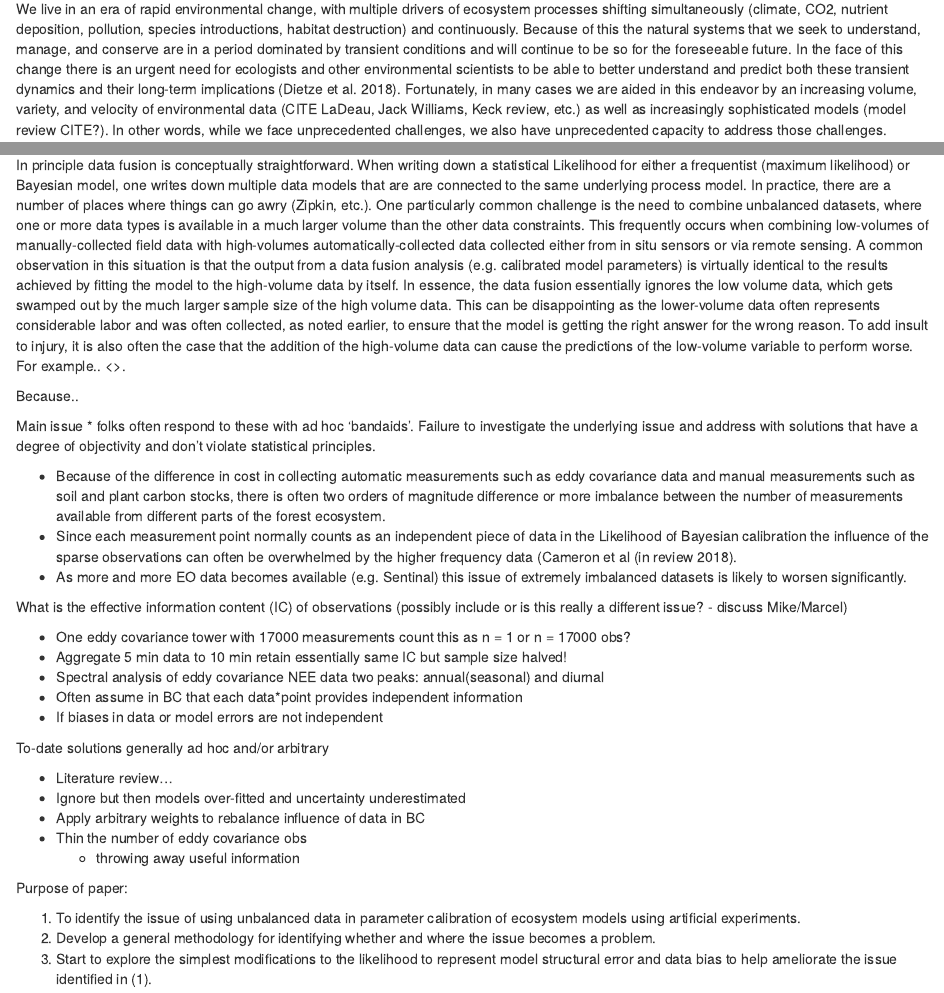
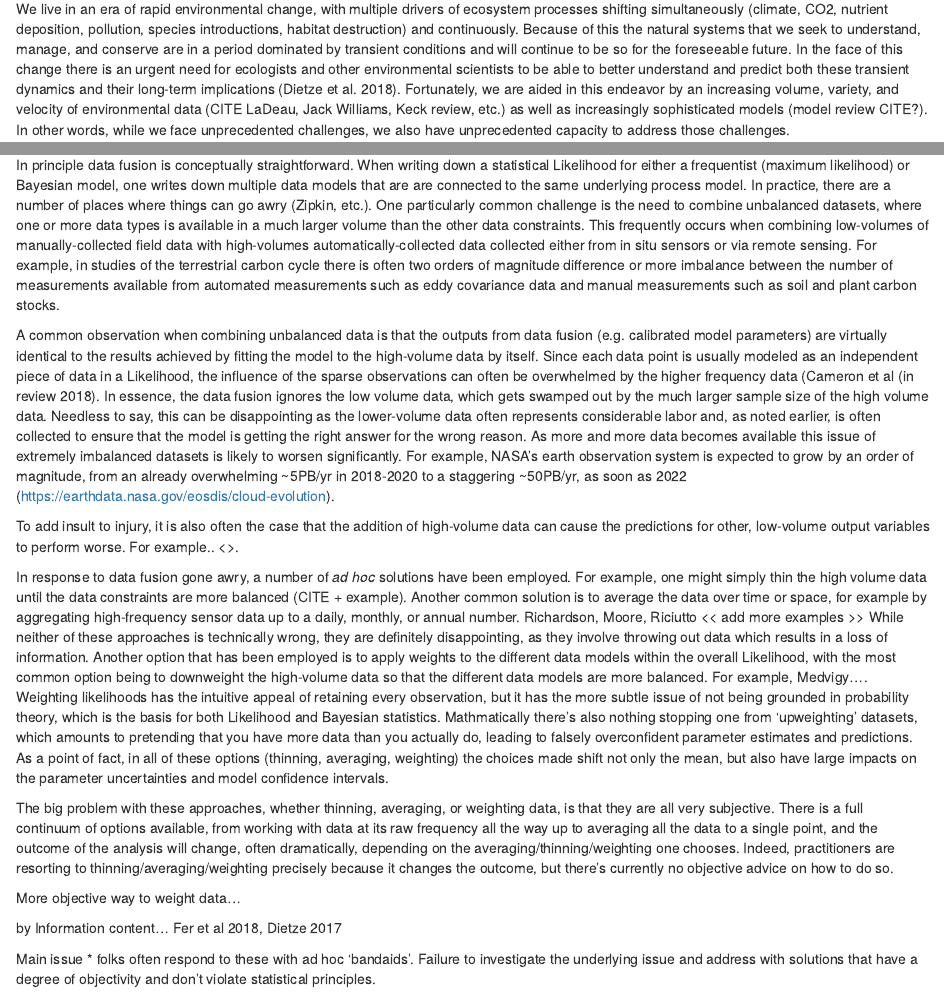
Before and after one commit to COST-FP1304-PROFOUND/TG15, an R Markdown document (introduction.Rmd): the page in a window 1100 px wide, from 70 px down, and a second part further down, joined at a grey line. Rendered offline with R 4.5, knitr and Pandoc, with nearby package versions.

Commit message:
more intro

```diff
--- a/introduction.Rmd
+++ b/introduction.Rmd
@@ -1,29 +1,38 @@
 # Introduction
 
-We live in an era of rapid environmental change, with multiple drivers of ecosystem processes shifting simultaneously (climate, CO2, nutrient deposition, pollution, species introductions, habitat destruction) and continuously. Because of this the natural systems that we seek to understand, manage, and conserve are in a period dominated by transient conditions and will continue to be so for the foreseeable future. In the face of this change there is an urgent need for ecologists and other environmental scientists to be able to better understand and predict both these transient dynamics and their long-term implications (Dietze et al. 2018). Fortunately, in many cases we are aided in this endeavor by an increasing volume, variety, and velocity of environmental data (CITE LaDeau, Jack Williams, Keck review, etc.) as well as increasingly sophisticated models (model review CITE?). In other words, while we face unprecedented challenges, we also have unprecedented capacity to address those challenges.
+We live in an era of rapid environmental change, with multiple drivers of ecosystem processes shifting simultaneously (climate, CO2, nutrient deposition, pollution, species introductions, habitat destruction) and continuously. Because of this the natural systems that we seek to understand, manage, and conserve are in a period dominated by transient conditions and will continue to be so for the foreseeable future. In the face of this change there is an urgent need for ecologists and other environmental scientists to be able to better understand and predict both these transient dynamics and their long-term implications (Dietze et al. 2018). Fortunately, we are aided in this endeavor by an increasing volume, variety, and velocity of environmental data (CITE LaDeau, Jack Williams, Keck review, etc.) as well as increasingly sophisticated models (model review CITE?). In other words, while we face unprecedented challenges, we also have unprecedented capacity to address those challenges.
 
 As the variety of data available increases it is often the case that there are multiple types of data available to constrain our understanding of ecological processes, state variables, and/or model parameters.  Sometimes these are alternative ways of measuring the same thing (e.g. field versus remotely sensed estimates of leaf area). In other instances they are observations of different parts of a coupled problem. Most ecological processes are complex, and thus ecological models in general, and mechanistic models in particular, often need to predict multiple interacting variables, such as different species, life-history stages, demographic processes, or biogeochemical pools and fluxes. In both of these cases, there is information to be gained through _data fusion_ -- the use of multiple different data types to constrain a single model. Using multiple constraints is often essential; very often no single data type provides us with a complete understanding of a process.  We need to confront different parts of a model with different observations to make sure we are getting the right answer for the right reason, and have not just calibrated a model to produce the "right" answer for one variable through a series of compensating errors (Medlyn et al. 2015)
 
-In principle data fusion is conceptually straightforward. When writing down a statistical Likelihood for either a frequentist (maximum likelihood) or Bayesian model, one writes down multiple data models that are are connected to the same underlying process model. In practice, there are a number of places where things can go awry (Zipkin, etc.). One particularly common challenge is the need to combine unbalanced datasets, where one or more data types is available in a much larger volume than the other data constraints. This frequently occurs when combining low-volumes of manually-collected field data with high-volumes automatically-collected data collected either from in situ sensors or via remote sensing. A common observation in this situation is that the output from a data fusion analysis (e.g. calibrated model parameters) is virtually identical to the results achieved by fitting the model to the high-volume data by itself. In essence, the data fusion essentially ignores the low volume data, which gets swamped out by the much larger sample size of the high volume data. This can be disappointing as the lower-volume data often represents considerable labor and was often collected, as noted earlier, to ensure that the model is getting the right answer for the wrong reason. To add insult to injury, it is also often the case that the addition of the high-volume data can cause the predictions of the low-volume variable to perform worse. For example.. <<add examples>>.
+In principle data fusion is conceptually straightforward. When writing down a statistical Likelihood for either a frequentist (maximum likelihood) or Bayesian model, one writes down multiple data models that are are connected to the same underlying process model. In practice, there are a number of places where things can go awry (Zipkin, etc.). One particularly common challenge is the need to combine unbalanced datasets, where one or more data types is available in a much larger volume than the other data constraints. This frequently occurs when combining low-volumes of manually-collected field data with high-volumes automatically-collected data collected either from in situ sensors or via remote sensing. For example, in studies of the terrestrial carbon cycle there is often two orders of magnitude difference or more imbalance between the number of measurements available from automated measurements such as eddy covariance data and manual measurements such as soil and plant carbon stocks.
 
-Because..
+A common observation when combining unbalanced data is that the outputs from data fusion (e.g. calibrated model parameters) are virtually identical to the results achieved by fitting the model to the high-volume data by itself.
+Since each data point is usually modeled as an independent piece of
+data in a Likelihood, the influence of the sparse observations can often be overwhelmed by the higher frequency data (Cameron et al (in review 2018).
+In essence, the data fusion ignores the low volume data, which gets swamped out by the much larger sample size of the high volume data.
+Needless to say, this can be disappointing as the lower-volume data often represents considerable labor and, as noted earlier, is often collected to ensure that the model is getting the right answer for the wrong reason.
+As more and more data becomes available this issue of extremely imbalanced datasets is likely to worsen significantly. For example, NASA's earth observation system is expected to grow by an order of magnitude, from an already overwhelming ~5PB/yr in 2018-2020 to a staggering ~50PB/yr, as soon as 2022 (https://earthdata.nasa.gov/eosdis/cloud-evolution).
+
+To add insult to injury, it is also often the case that the addition of high-volume data can cause the predictions for other, low-volume output variables to perform worse. For example.. <<add examples>>.
+
+
+In response to data fusion gone awry, a number of _ad hoc_ solutions have been employed. For example, one might simply thin the high volume data until the data constraints are more balanced (CITE + example). Another common solution is to average the data over time or space, for example by aggregating high-frequency sensor data up to a daily, monthly, or annual number.
+Richardson, Moore, Riciutto << add more examples >>
+While neither of these approaches is technically wrong, they are definitely disappointing, as they involve throwing out data which results in a loss of information. Another option that has been employed is to apply weights to the different data models within the overall Likelihood, with the most common option being to downweight the high-volume data so that the different data models are more balanced. For example, Medvigy.... Weighting likelihoods has the intuitive appeal of retaining every observation, but it has the more subtle issue of not being grounded in probability theory, which is the basis for both Likelihood and Bayesian statistics. Mathmatically there's also nothing stopping one from 'upweighting' datasets, which amounts to pretending that you have more data than you actually do, leading to falsely overconfident parameter estimates and predictions. As a point of fact, in all of these options (thinning, averaging, weighting) the choices made shift not only the mean, but also have large impacts on the parameter uncertainties and model confidence intervals.
+
+The big problem with these approaches, whether thinning, averaging, or weighting data, is that they are all very subjective. There is a full continuum of options available, from working with data at its raw frequency all the way up to averaging all the data to a single point, and the outcome of the analysis will change, often dramatically, depending on the averaging/thinning/weighting one chooses. Indeed, practitioners are resorting to thinning/averaging/weighting precisely because it changes the outcome, but there's currently no objective advice on how to do so.
+
+More objective way to weight data...
+
+by Information content...
+Fer et al 2018, Dietze 2017
 
  Main issue
 * folks often respond to these with ad hoc 'bandaids'. Failure to investigate the underlying issue and address with solutions that have a degree of objectivity and don't violate statistical principles.
 
-  * Because of the difference in cost in collecting automatic
-    measurements such as eddy covariance data and manual measurements
-    such as soil and plant carbon stocks, there is often two orders of
-    magnitude difference or more imbalance between the number of
-    measurements available from different parts of the forest
-    ecosystem.
-  * Since each measurement point normally counts as an independent piece of
-    data in the Likelihood of Bayesian calibration the influence of
-    the sparse observations can often be overwhelmed by the higher
-    frequency data (Cameron et al (in review 2018).
-  * As more and more EO data becomes available (e.g. Sentinal) this
-    issue of extremely imbalanced datasets is likely to worsen
-    significantly.
+  *
+  *
+  *
 
  What is the effective information content (IC) of observations
  (possibly include or is this really a different issue? - discuss
```
